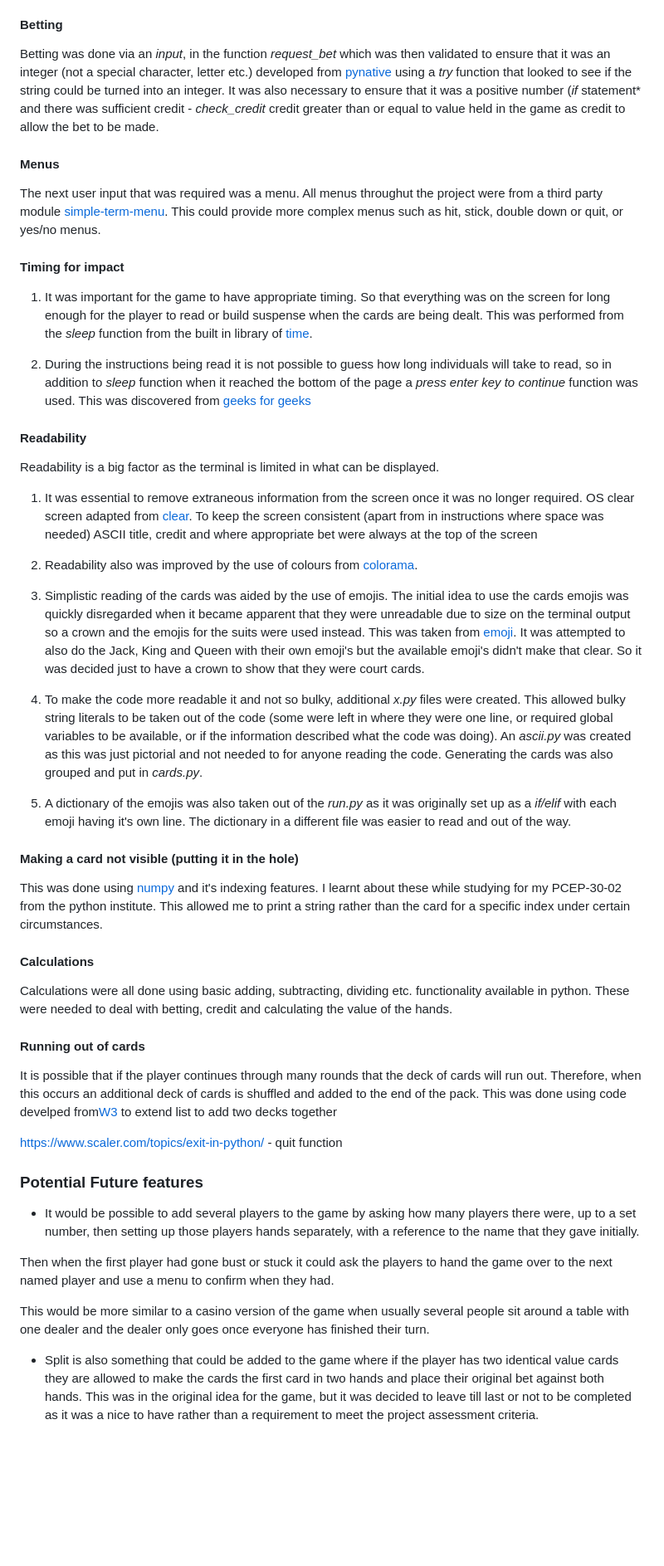
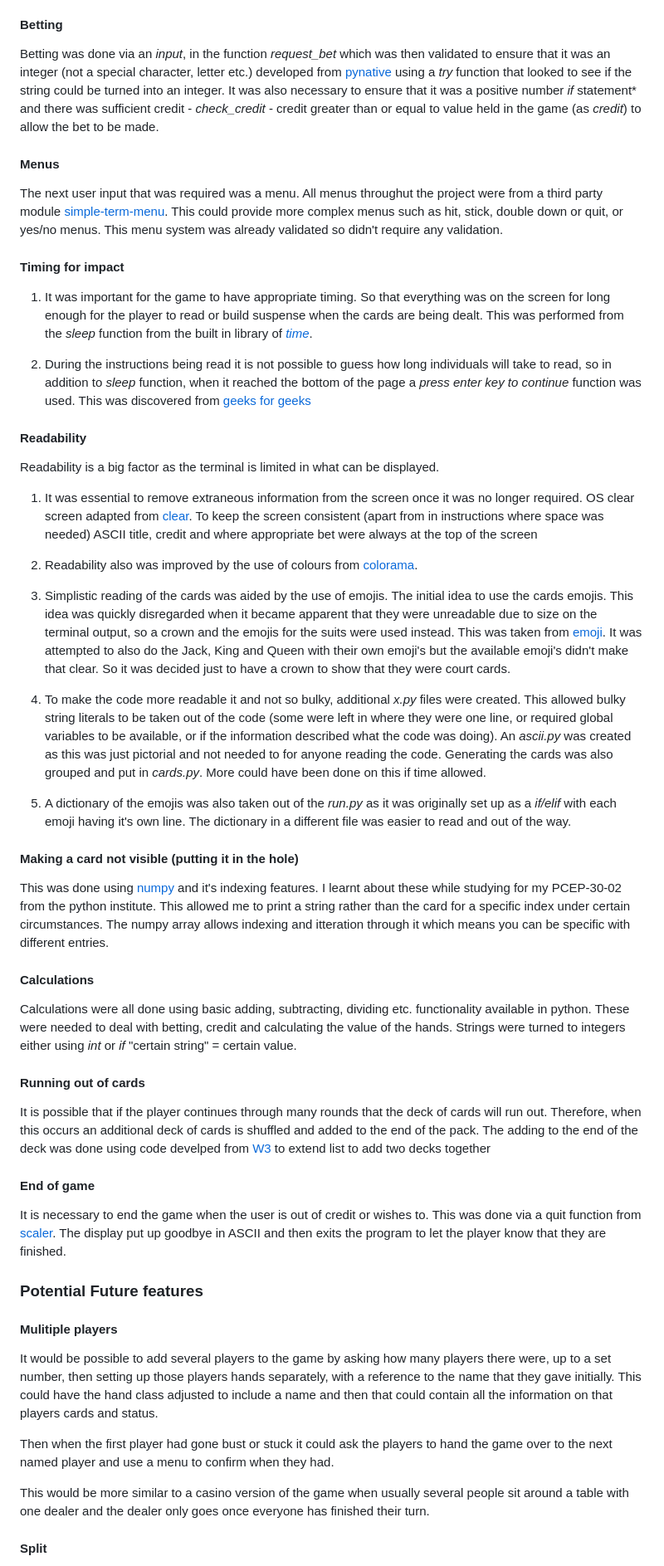
Before and after one commit to RachWalm/black-jack, a Markdown page: README.md, the part around one of its changes. Shown at 83% size. Drawn GitHub-style; blank space fills up the shorter version.

Commit message:
Add future improvements to README

```diff
--- a/README.md
+++ b/README.md
@@ -62,17 +62,17 @@ A name was *input* in *request_name* so that other parts of the program could be
 
 #### Betting
 
-Betting was done via an *input*, in the function *request_bet* which was then validated to ensure that it was an integer (not a special character, letter etc.) developed from [pynative](https://pynative.com/python-check-user-input-is-number-or-string/) using a *try* function that looked to see if the string could be turned into an integer. It was also necessary to ensure that it was a positive number (*if* statement* and there was sufficient credit - *check_credit* credit greater than or equal to value held in the game as credit to allow the bet to be made.
+Betting was done via an *input*, in the function *request_bet* which was then validated to ensure that it was an integer (not a special character, letter etc.) developed from [pynative](https://pynative.com/python-check-user-input-is-number-or-string/) using a *try* function that looked to see if the string could be turned into an integer. It was also necessary to ensure that it was a positive number *if* statement* and there was sufficient credit - *check_credit* - credit greater than or equal to value held in the game (as *credit*) to allow the bet to be made.
 
 #### Menus
 
-The next user input that was required was a menu. All menus throughut the project were from a third party module [simple-term-menu](https://pypi.org/project/simple-term-menu/). This could provide more complex menus such as hit, stick, double down or quit, or yes/no menus.
+The next user input that was required was a menu. All menus throughut the project were from a third party module [simple-term-menu](https://pypi.org/project/simple-term-menu/). This could provide more complex menus such as hit, stick, double down or quit, or yes/no menus. This menu system was already validated so didn't require any validation.
 
 #### Timing for impact
 
-1. It was important for the game to have appropriate timing. So that everything was on the screen for long enough for the player to read or build suspense when the cards are being dealt. This was performed from the *sleep* function from the built in library of [time](https://www.simplilearn.com/tutorials/python-tutorial/sleep-in-python#:~:text=The%20sleep()%20function%20in,the%20given%20number%20of%20seconds).
+1. It was important for the game to have appropriate timing. So that everything was on the screen for long enough for the player to read or build suspense when the cards are being dealt. This was performed from the *sleep* function from the built in library of [*time*](https://www.simplilearn.com/tutorials/python-tutorial/sleep-in-python#:~:text=The%20sleep()%20function%20in,the%20given%20number%20of%20seconds).
 
-2. During the instructions being read it is not possible to guess how long individuals will take to read, so in addition to *sleep* function when it reached the bottom of the page a *press enter key to continue* function was used. This was discovered from [geeks for geeks](https://www.geeksforgeeks.org/make-python-wait-for-a-pressed-key/)
+2. During the instructions being read it is not possible to guess how long individuals will take to read, so in addition to *sleep* function, when it reached the bottom of the page a *press enter key to continue* function was used. This was discovered from [geeks for geeks](https://www.geeksforgeeks.org/make-python-wait-for-a-pressed-key/)
 
 #### Readability
 
@@ -82,33 +82,37 @@ Readability is a big factor as the terminal is limited in what can be displayed.
 
 2. Readability also was improved by the use of colours from [colorama](https://pypi.org/project/colorama/).
 
-3. Simplistic reading of the cards was aided by the use of emojis. The initial idea to use the cards emojis was quickly disregarded when it became apparent that they were unreadable due to size on the terminal output so a crown and the emojis for the suits were used instead. This was taken from [emoji](https://pypi.org/project/emoji/). It was attempted to also do the Jack, King and Queen with their own emoji's but the available emoji's didn't make that clear. So it was decided just to have a crown to show that they were court cards.
+3. Simplistic reading of the cards was aided by the use of emojis. The initial idea to use the cards emojis. This idea was quickly disregarded when it became apparent that they were unreadable due to size on the terminal output, so a crown and the emojis for the suits were used instead. This was taken from [emoji](https://pypi.org/project/emoji/). It was attempted to also do the Jack, King and Queen with their own emoji's but the available emoji's didn't make that clear. So it was decided just to have a crown to show that they were court cards.
 
-4. To make the code more readable it and not so bulky, additional *x.py* files were created. This allowed bulky string literals to be taken out of the code (some were left in where they were one line, or required global variables to be available, or if the information described what the code was doing). An *ascii.py* was created as this was just pictorial and not needed to for anyone reading the code. Generating the cards was also grouped and put in *cards.py*.
+4. To make the code more readable it and not so bulky, additional *x.py* files were created. This allowed bulky string literals to be taken out of the code (some were left in where they were one line, or required global variables to be available, or if the information described what the code was doing). An *ascii.py* was created as this was just pictorial and not needed to for anyone reading the code. Generating the cards was also grouped and put in *cards.py*. More could have been done on this if time allowed.
 
 5. A dictionary of the emojis was also taken out of the *run.py* as it was originally set up as a *if/elif* with each emoji having it's own line. The dictionary in a different file was easier to read and out of the way.
 
 #### Making a card not visible (putting it in the hole)
 
-This was done using [numpy](https://numpy.org/doc/stable/reference/) and it's indexing features. I learnt about these while studying for my PCEP-30-02 from the python institute. This allowed me to print a string rather than the card for a specific index under certain circumstances.
+This was done using [numpy](https://numpy.org/doc/stable/reference/) and it's indexing features. I learnt about these while studying for my PCEP-30-02 from the python institute. This allowed me to print a string rather than the card for a specific index under certain circumstances. The numpy array allows indexing and itteration through it which means you can be specific with different entries.
 
 #### Calculations
 
-Calculations were all done using basic adding, subtracting, dividing etc. functionality available in python. These were needed to deal with betting, credit and calculating the value of the hands.
+Calculations were all done using basic adding, subtracting, dividing etc. functionality available in python. These were needed to deal with betting, credit and calculating the value of the hands. Strings were turned to integers either using *int* or *if* "certain string" = certain value.
 
 #### Running out of cards
 
-It is possible that if the player continues through many rounds that the deck of cards will run out. Therefore, when this occurs an additional deck of cards is shuffled and added to the end of the pack. This was done using code develped from[W3](https://www.w3schools.com/python/gloss_python_join_lists.asp) to extend list to add two decks together
+It is possible that if the player continues through many rounds that the deck of cards will run out. Therefore, when this occurs an additional deck of cards is shuffled and added to the end of the pack. The adding to the end of the deck was done using code develped from [W3](https://www.w3schools.com/python/gloss_python_join_lists.asp) to extend list to add two decks together
 
-https://www.scaler.com/topics/exit-in-python/ - quit function
+#### End of game
+
+It is necessary to end the game when the user is out of credit or wishes to. This was done via a quit function from [scaler](https://www.scaler.com/topics/exit-in-python/). The display put up goodbye in ASCII and then exits the program to let the player know that they are finished.
 
 ### Potential Future features
 
-- It would be possible to add several players to the game by asking how many players there were, up to a set number, then setting up those players hands separately, with a reference to the name that they gave initially.
+#### Mulitiple players
+
+It would be possible to add several players to the game by asking how many players there were, up to a set number, then setting up those players hands separately, with a reference to the name that they gave initially. This could have the hand class adjusted to include a name and then that could contain all the information on that players cards and status.
 
 Then when the first player had gone bust or stuck it could ask the players to hand the game over to the next named player and use a menu to confirm when they had.
 
 This would be more similar to a casino version of the game when usually several people sit around a table with one dealer and the dealer only goes once everyone has finished their turn.
 
-- Split is also something that could be added to the game where if the player has two identical value cards they are allowed to make the cards the first card in two hands and place their original bet against both hands. This was in the original idea for the game, but it was decided to leave till last or not to be completed as it was a nice to have rather than a requirement to meet the project assessment criteria.
+#### Split
 
```
Also changed, not shown: other parts of README.md (+29 -13 lines).
